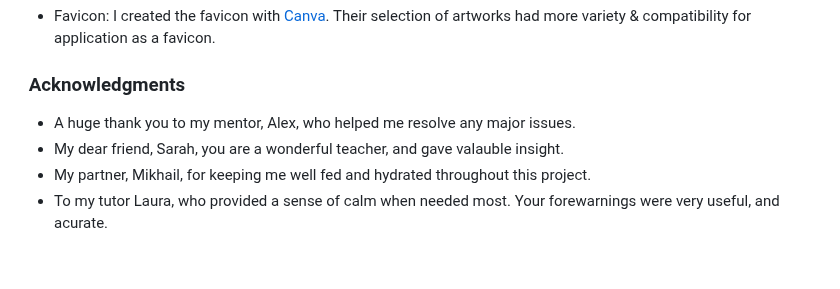
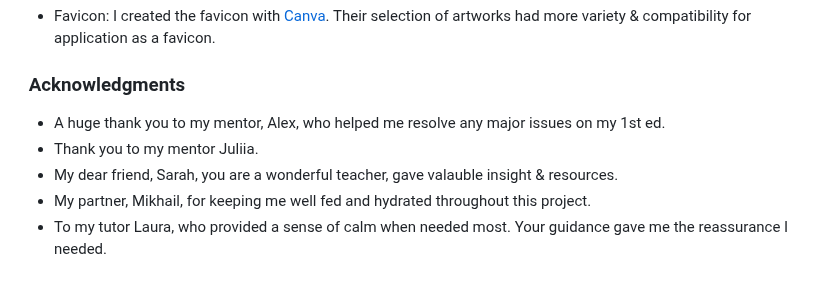
Before and after one commit to KateMcGuane/static-website, a Markdown page: README.md, the part around the change. Rendered like a GitHub page.

Commit message:
Update acknowledgements section of README. Section complete.

```diff
--- a/README.md
+++ b/README.md
@@ -246,7 +246,8 @@ I wrote the content for the website myself.
 
 ###  Acknowledgments
 
-- A huge thank you to my mentor, Alex, who helped me resolve any major issues.
-- My dear friend, Sarah, you are a wonderful teacher, and gave valauble insight.
+- A huge thank you to my mentor, Alex, who helped me resolve any major issues on my 1st ed.
+- Thank you to my mentor Juliia.
+- My dear friend, Sarah, you are a wonderful teacher, gave valauble insight & resources.
 - My partner, Mikhail, for keeping me well fed and hydrated throughout this project.
-- To my tutor Laura, who provided a sense of calm when needed most. Your forewarnings were very useful, and acurate.
+- To my tutor Laura, who provided a sense of calm when needed most. Your guidance gave me the reassurance I needed.
```
